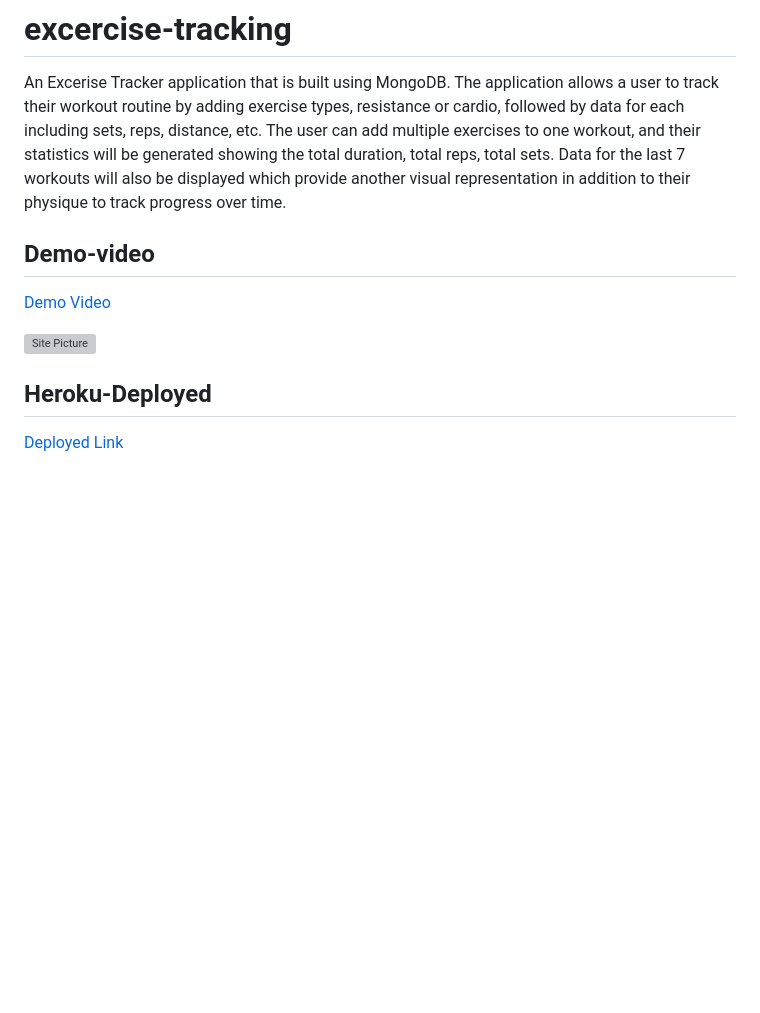
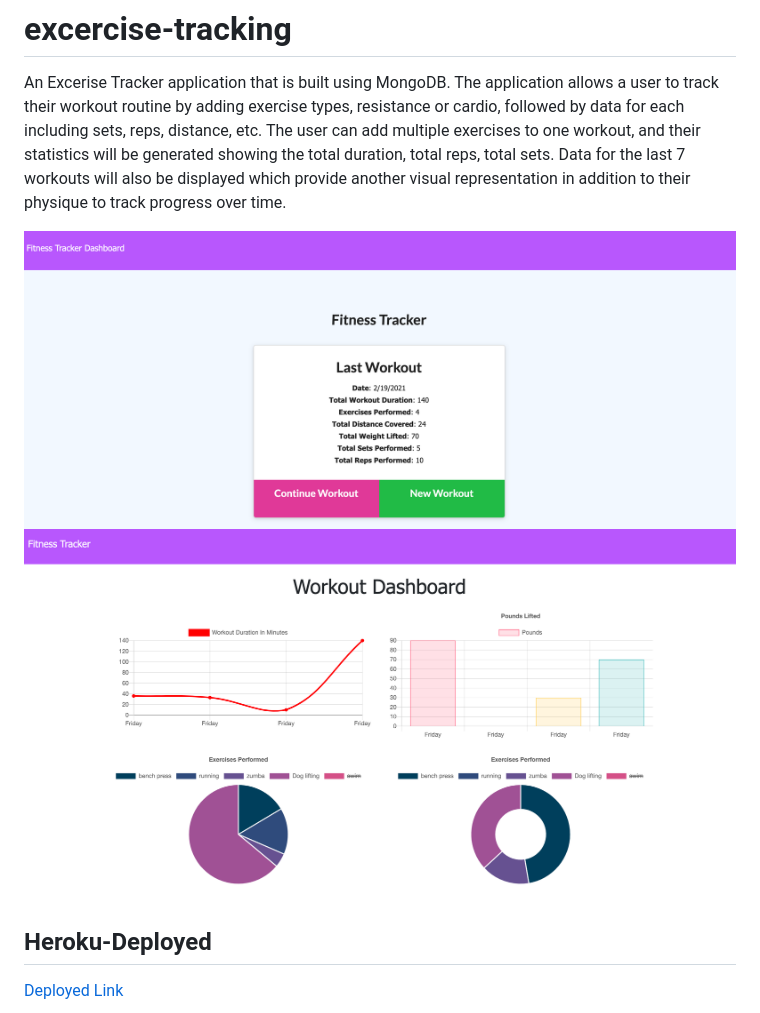
Before and after one commit to vubao2303/excercise-tracking, a Markdown page: README.md, the part around the change printed below. Rendered like a GitHub page; pictures changed too: public/charts.png (added), public/lastworkout.png (added); blank space fills up the shorter version; grey boxes are pictures that could not be loaded.

```diff
--- a/README.md
+++ b/README.md
@@ -1,11 +1,9 @@
 # excercise-tracking
 An Excerise Tracker application that is built using MongoDB. The application allows a user to track their workout routine by adding exercise types, resistance or cardio, followed by data for each including sets, reps, distance, etc. The user can add multiple exercises to one workout, and their statistics will be generated showing the total duration, total reps, total sets. Data for the last 7 workouts will also be displayed which provide another visual representation in addition to their physique to track progress over time.
 
-## Demo-video
 
-[Demo Video]()
-
-![Site Picture]()
+![Site Picture](./public/lastworkout.png)
+![Site Picture](./public/charts.png)
 
 
 ## Heroku-Deployed
```
Also changed, not shown: other parts of README.md (+64 -3 lines), 3 other files.
